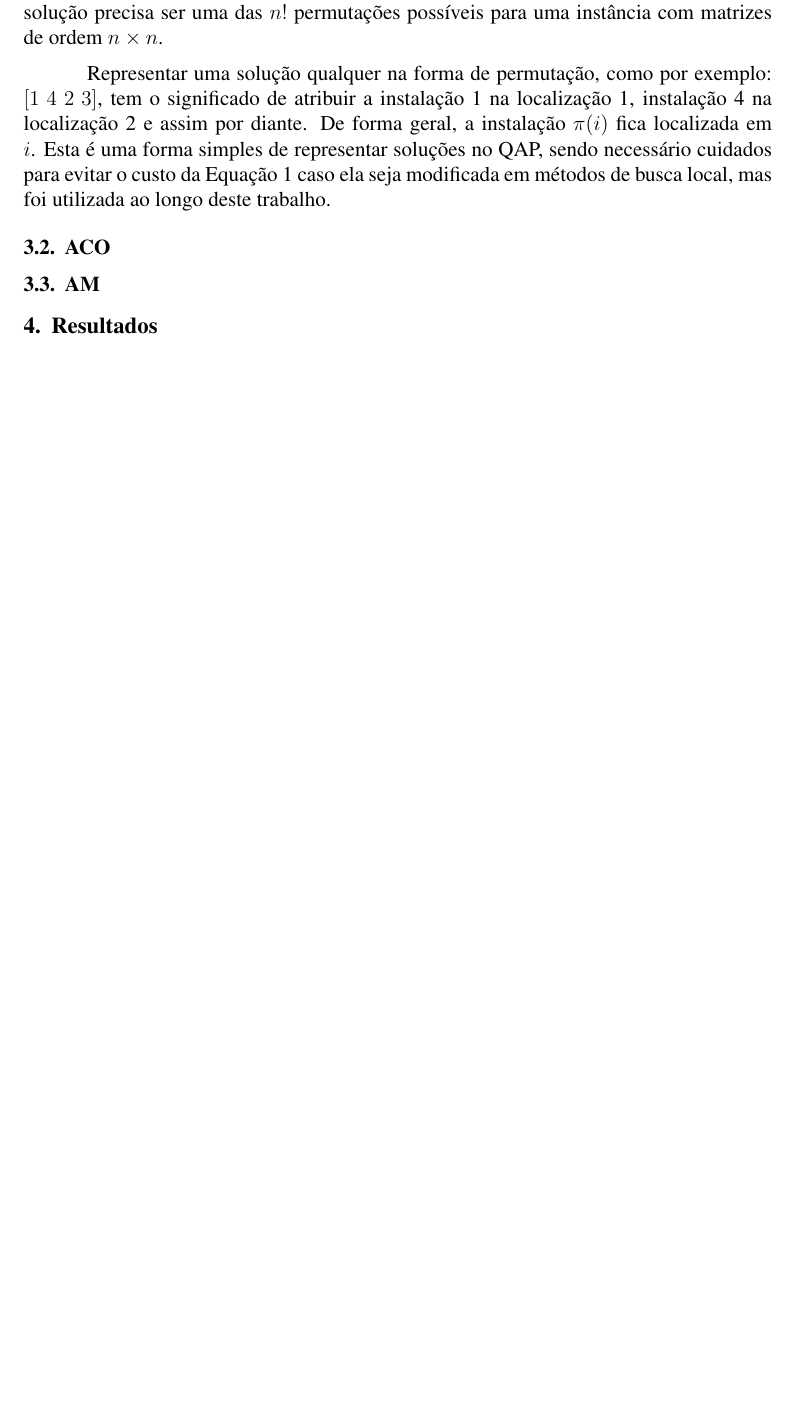
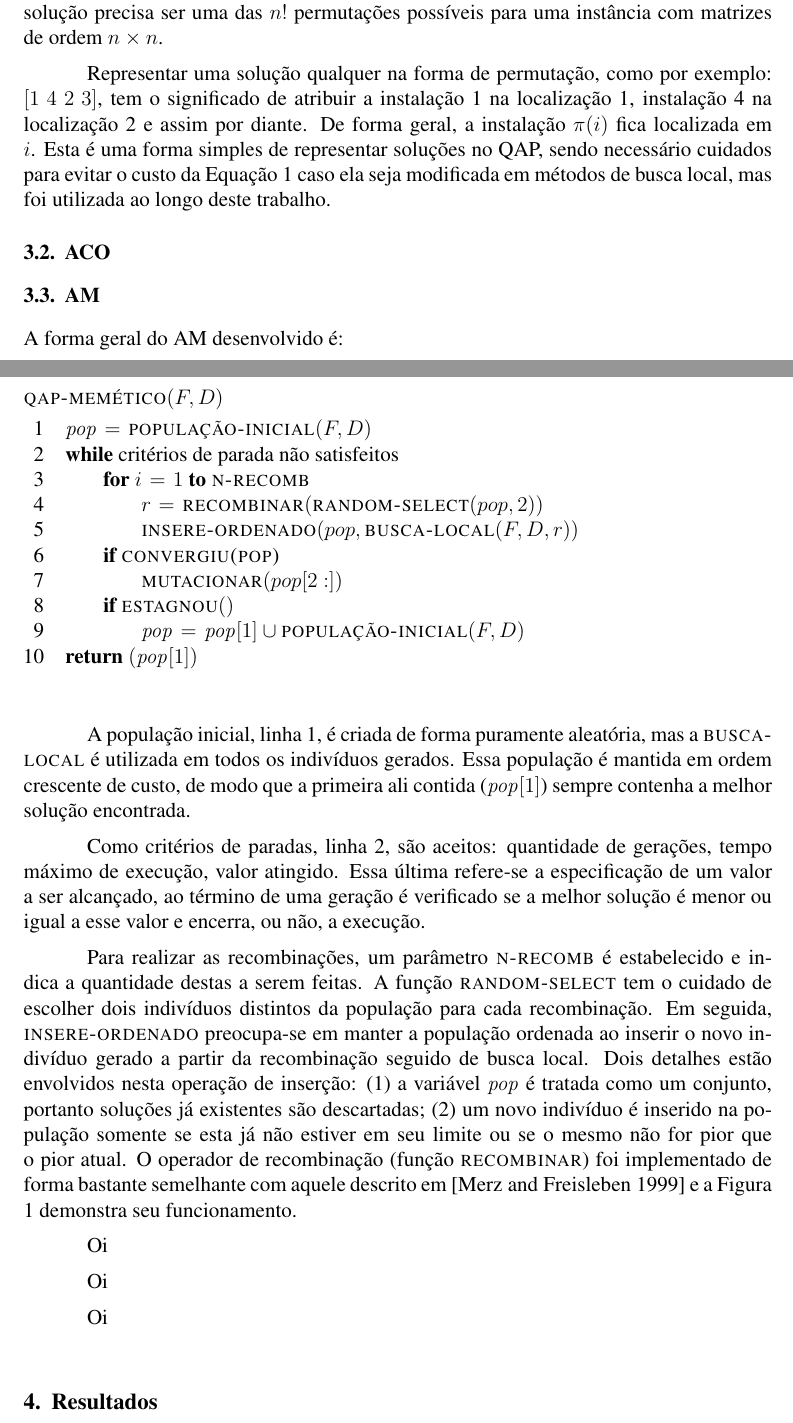
Before and after one commit to gpolo/QAP, a LaTeX paper (doc/artigo.tex, which reads doc/conteudo.tex): part of page 3 of 5 before the commit and two parts of pages 3 and 4 of 7 after it, the two joined at a grey line, cut so that both start at the same text, the shorter picture padded with empty space. Compiled offline with pdfLaTeX.

Commit message:
Some initial text about MA implementation.

```diff
--- a/doc/artigo.tex
+++ b/doc/artigo.tex
@@ -10,6 +10,7 @@
 \usepackage{float}
 \usepackage{paralist}
 \usepackage{clrscode3e}
+\usepackage{graphicx}
 
 %\title{XXX ACO e Algoritmo Memético para QAP XXX}
 \title{Um Estudo Comparativo das Meta-Heurísticas: Ant Colony Optimization
--- a/doc/conteudo.tex
+++ b/doc/conteudo.tex
@@ -195,3 +195,51 @@ mas foi utilizada ao longo deste trabalho.
 
 \subsection{AM}
 
+A forma geral do AM desenvolvido é:
+
+\begin{codebox}
+\Procname{$\proc{qap-memético}(F, D)$}
+\li $\id{pop} \gets \proc{população-inicial}(F, D)$ \label{popinit}
+\li \While critérios de parada não satisfeitos \Do \label{am-criterios}
+\li     \For $i \gets 1$ \To $\const{n-recomb}$ \Do
+\li	    $r \gets \proc{recombinar}(\proc{random-select}(pop, 2))$
+\li	    $\proc{insere-ordenado}(pop, \proc{busca-local}(F, D, r))$
+	\End
+\li	\If $\proc{convergiu(pop)}$ \Then
+\li	    $\proc{mutacionar}(pop[2:])$
+	\End
+\li     \If $\proc{estagnou}()$ \Then
+\li         $\id{pop} \gets \id{pop}[1] \cup \proc{população-inicial}(F, D)$
+        \End
+    \End
+\li \Return $(\id{pop}[1])$
+\end{codebox}
+
+A população inicial, linha \ref{popinit}, é criada de forma puramente
+aleatória, mas a
+\proc{busca-local} é utilizada em todos os indivíduos gerados. Essa
+população é mantida em ordem crescente de custo, de modo que a
+primeira ali contida ($\id{pop}[1]$) sempre contenha a melhor solução
+encontrada.
+
+Como critérios de paradas, linha \ref{am-criterios}, são aceitos:
+quantidade de gerações, tempo máximo de execução, valor atingido. Essa
+última refere-se a especificação de um valor a ser alcançado, ao
+término de uma geração é verificado se a melhor solução é menor ou
+igual a esse valor e encerra, ou não, a execução.
+
+Para realizar as recombinações, um parâmetro $\const{n-recomb}$ é
+estabelecido e indica a quantidade destas a serem feitas. A função
+$\proc{random-select}$ tem o cuidado de escolher dois indivíduos
+distintos da população para cada recombinação. Em seguida,
+$\proc{insere-ordenado}$ preocupa-se em manter a população ordenada ao
+inserir o novo indivíduo gerado a partir da recombinação seguido de busca
+local. Dois detalhes estão envolvidos nesta operação de
+inserção: \begin{inparaenum}[(1)] \item a
+variável $\id{pop}$ é tratada como um conjunto, portanto
+soluções já existentes são descartadas; \item um novo indivíduo é
+inserido na população somente se esta já não estiver em seu limite ou se o
+mesmo não for pior que o pior atual\end{inparaenum}. O operador de
+recombinação (função \proc{recombinar}) foi implementado de forma
+bastante semelhante com aquele descrito em \cite{merz_freisleben} e a
+Figura \ref{fig:recomb-op} demonstra seu funcionamento.
@@ -198,3 +252,10 @@ mas foi utilizada ao longo deste trabalho.
+\end{figure}
+
+Oi
+
+Oi
+
+Oi
 
 
 \section{Resultados}
```
Also changed, not shown: doc/recomb-op.eps (added), doc/conteudo.tex (6 more changed lines).
